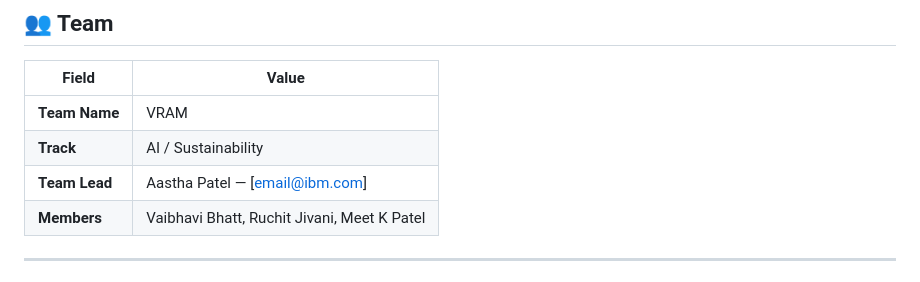
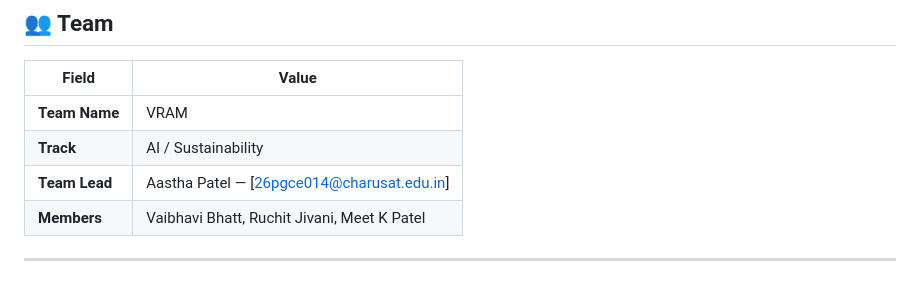
Before and after one commit to MKPTechnicals/bob-ai-hackathon-vram, a Markdown page: README.md, the part around the change. Drawn GitHub-style.

```diff
--- a/README.md
+++ b/README.md
@@ -10,7 +10,7 @@ Lightweight, realtime grid forecasting and operator briefing prototype that fore
 |---|---|
 | **Team Name** | VRAM |
 | **Track** | AI / Sustainability |
-| **Team Lead** | Aastha Patel — [email@ibm.com] |
+| **Team Lead** | Aastha Patel — [26pgce014@charusat.edu.in] |
 | **Members** | Vaibhavi Bhatt, Ruchit Jivani, Meet K Patel |
 
 ---
```
